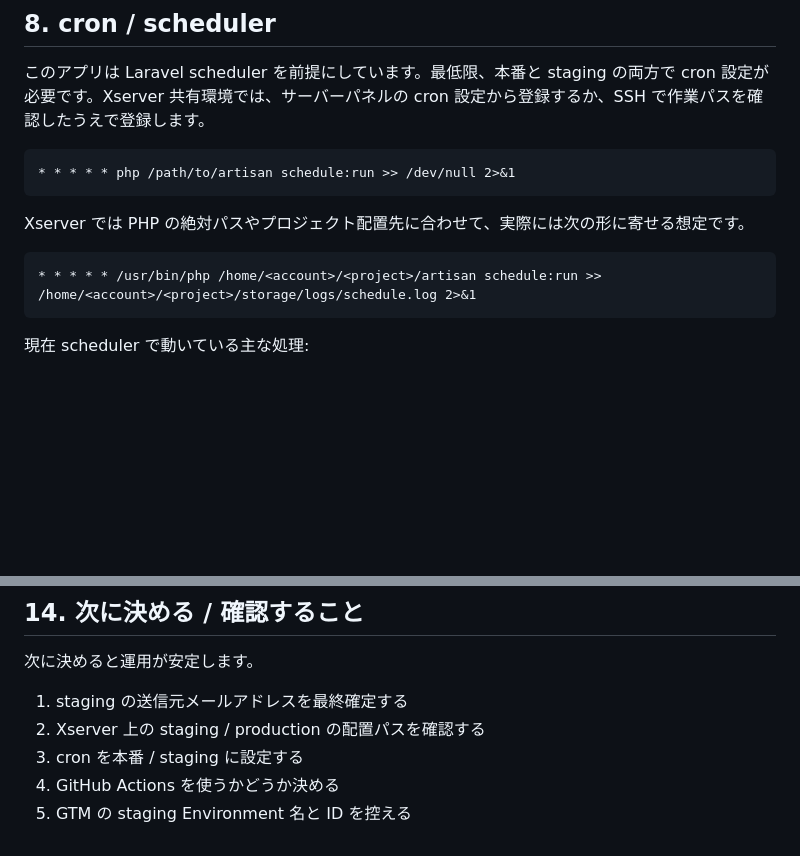
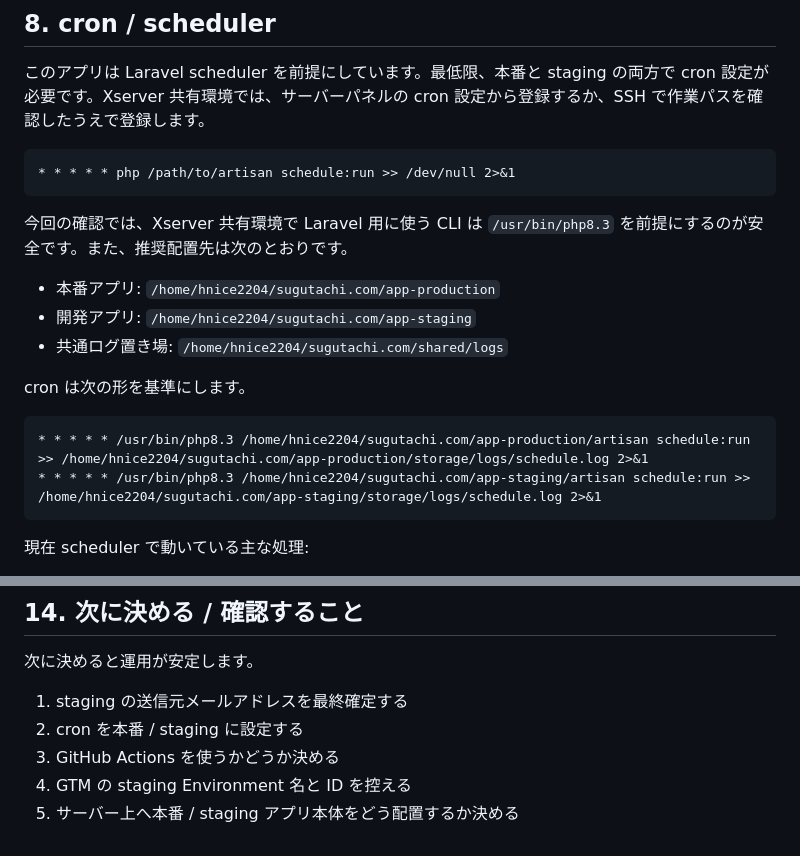
Before and after one commit to Kamemoto-HARUNO/sugutachi, a Markdown page: environment_and_release_runbook.md, 2 parts joined by grey strips. Drawn GitHub-style; blank space fills up the shorter version.

Commit message:
Record Xserver deployment paths and PHP runtime

````diff
--- a/environment_and_release_runbook.md
+++ b/environment_and_release_runbook.md
@@ -247,10 +247,17 @@ Node と Composer が本番サーバで十分動くなら、
 * * * * * php /path/to/artisan schedule:run >> /dev/null 2>&1
 ```
 
-Xserver では PHP の絶対パスやプロジェクト配置先に合わせて、実際には次の形に寄せる想定です。
+今回の確認では、Xserver 共有環境で Laravel 用に使う CLI は `/usr/bin/php8.3` を前提にするのが安全です。また、推奨配置先は次のとおりです。
+
+- 本番アプリ: `/home/hnice2204/sugutachi.com/app-production`
+- 開発アプリ: `/home/hnice2204/sugutachi.com/app-staging`
+- 共通ログ置き場: `/home/hnice2204/sugutachi.com/shared/logs`
+
+cron は次の形を基準にします。
 
 ```cron
-* * * * * /usr/bin/php /home/<account>/<project>/artisan schedule:run >> /home/<account>/<project>/storage/logs/schedule.log 2>&1
+* * * * * /usr/bin/php8.3 /home/hnice2204/sugutachi.com/app-production/artisan schedule:run >> /home/hnice2204/sugutachi.com/app-production/storage/logs/schedule.log 2>&1
+* * * * * /usr/bin/php8.3 /home/hnice2204/sugutachi.com/app-staging/artisan schedule:run >> /home/hnice2204/sugutachi.com/app-staging/storage/logs/schedule.log 2>&1
 ```
 
 現在 scheduler で動いている主な処理:
@@ -367,7 +374,7 @@ AI エージェントと継続運用しやすくするため、次を守るの
 次に決めると運用が安定します。
 
 1. staging の送信元メールアドレスを最終確定する
-2. Xserver 上の staging / production の配置パスを確認する
-3. cron を本番 / staging に設定する
-4. GitHub Actions を使うかどうか決める
-5. GTM の staging Environment 名と ID を控える
+2. cron を本番 / staging に設定する
+3. GitHub Actions を使うかどうか決める
+4. GTM の staging Environment 名と ID を控える
+5. サーバー上へ本番 / staging アプリ本体をどう配置するか決める
````
